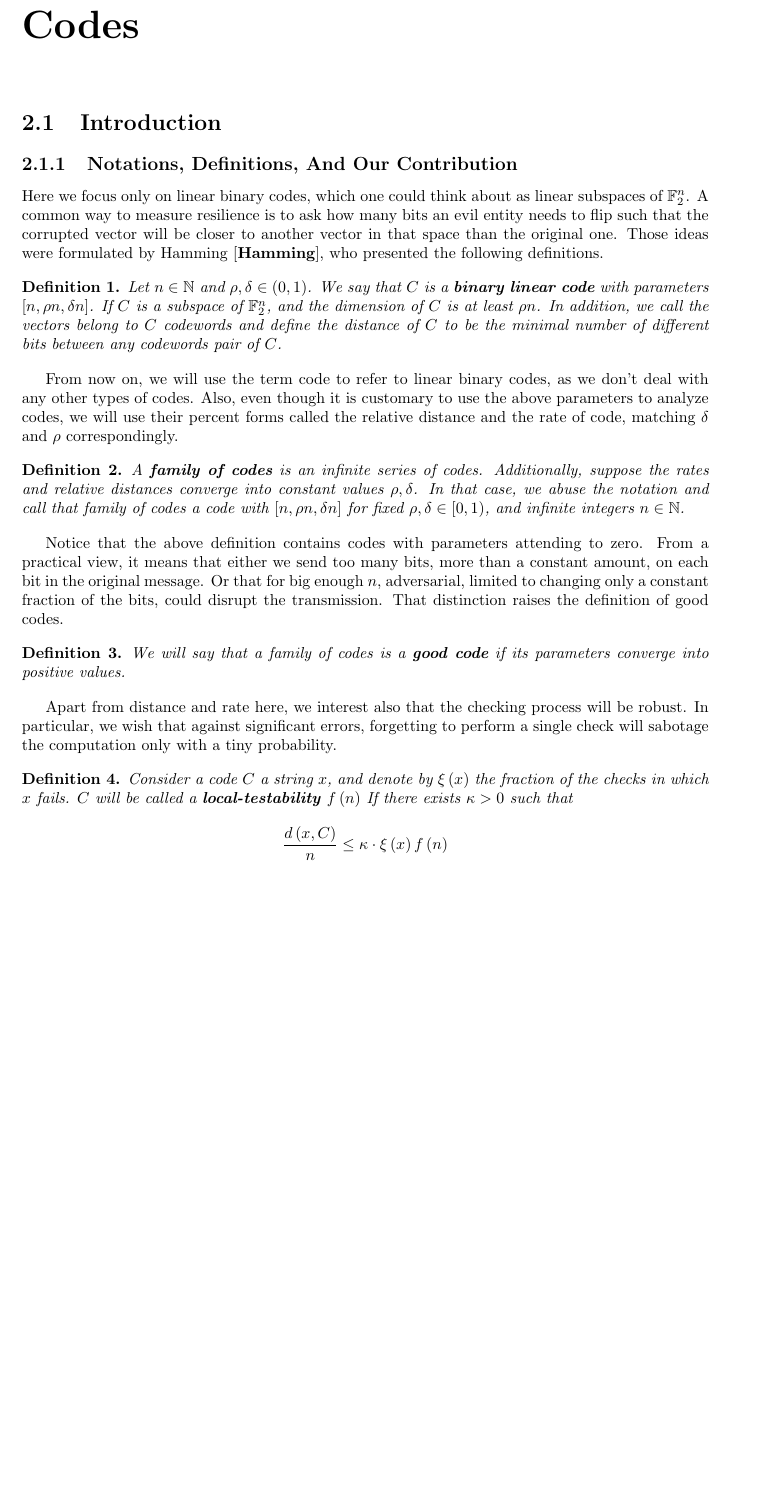
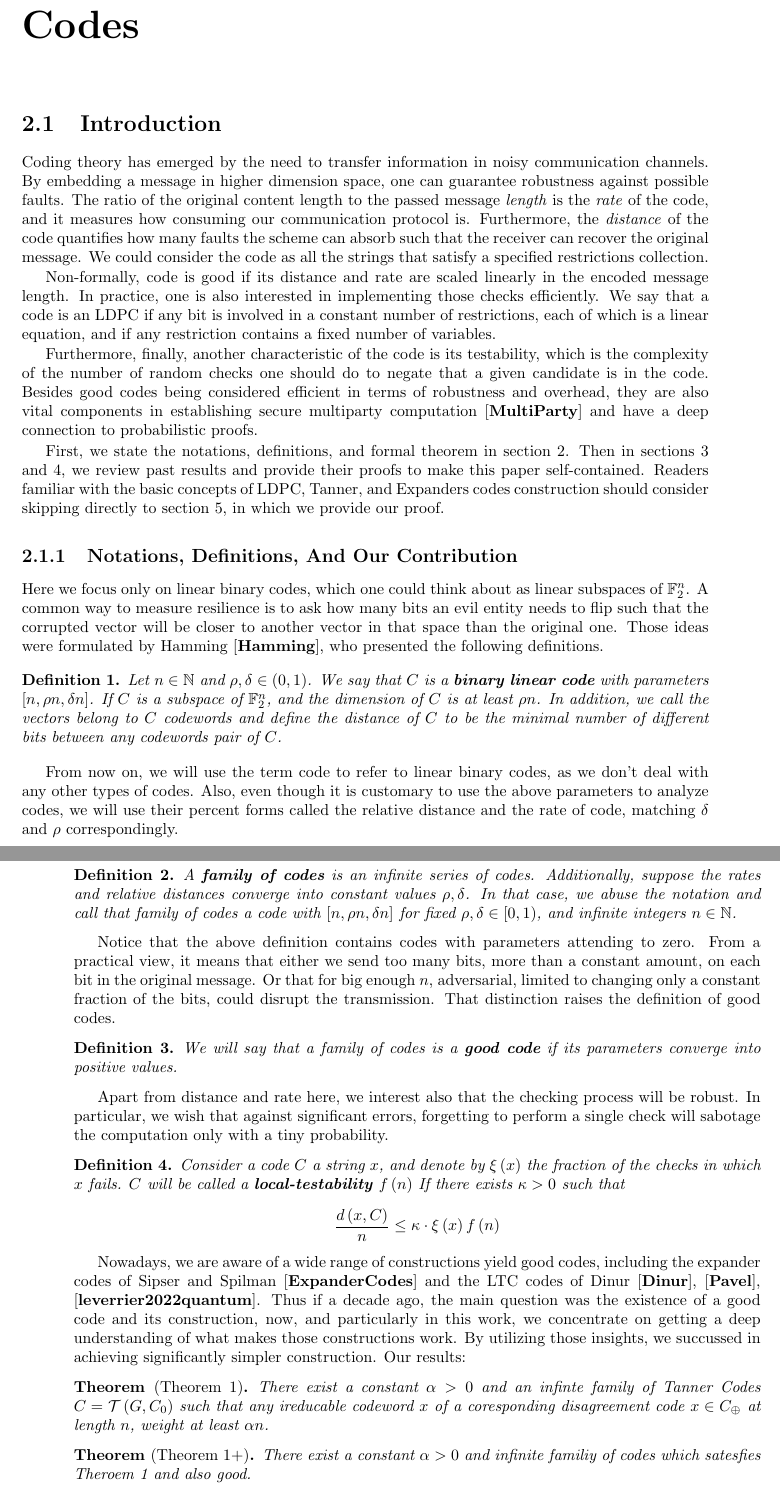
Before and after one commit to dudupo/Academic, a LaTeX thesis (projects/master-thesis/mthesis.tex, which reads projects/master-thesis/contribution.tex, projects/master-thesis/introduction.tex): part of page 9 of 21 before the commit and two parts of pages 9 and 10 of 23 after it, the two joined at a grey line, cut so that both start at the same text, the shorter picture padded with empty space. The pictures show the PDF file projects/pdfs/mthesis.pdf that the author committed with the source.

Commit message:
compiling -Tue Apr  4 04:08:18 PM IDT 2023

```diff
--- /dev/null
+++ b/projects/master-thesis/contribution.tex
@@ -0,0 +1,7 @@
+
+  Nowadays, we are aware of a wide range of constructions yield good codes, including the expander codes of Sipser and Spilman \cite{ExpanderCodes} and the LTC codes of Dinur \cite{Dinur}, \cite{Pavel}, \cite{leverrier2022quantum}. Thus if a decade ago, the main question was the existence of a good code and its construction, now, and particularly in this work, we concentrate on getting a deep understanding of what makes those constructions work. By utilizing those insights, we succussed in achieving significantly simpler construction. Our results:
+
+ \begin{theorem*}[Theorem 1] There exist a constant $\alpha > 0$ and an infinte family of Tanner Codes $C = \Tann$ such that any ireducable codeword $x$ of a coresponding disagreement code $x \in C_{\oplus}$ at length $n$, weight at least $\alpha n$. \end{theorem*}
+
+\begin{theorem*}[Theorem 1+] There exist a constant $\alpha > 0 $ and infinite familiy of codes which satesfies Theroem 1 and also good.
+  \end{theorem*}
--- a/projects/master-thesis/introduction.tex
+++ b/projects/master-thesis/introduction.tex
@@ -1 +1,8 @@
-\chapter{Introduction}
+Coding theory has emerged by the need to transfer information in noisy communication channels. By embedding a message in higher dimension space, one can guarantee robustness against possible faults. The ratio of the original content length to the passed message \emph{length} is the \emph{rate} of the code, and it measures how consuming our communication protocol is. Furthermore, the \emph{distance} of the code quantifies how many faults the scheme can absorb such that the receiver can recover the original message. We could consider the code as all the strings that satisfy a specified restrictions collection.
+
+
+  Non-formally, code is good if its distance and rate are scaled linearly in the encoded message length. In practice, one is also interested in implementing those checks efficiently. We say that a code is an LDPC if any bit is involved in a constant number of restrictions, each of which is a linear equation, and if any restriction contains a fixed number of variables.
+
+  Furthermore, finally, another characteristic of the code is its testability, which is the complexity of the number of random checks one should do to negate that a given candidate is in the code. Besides good codes being considered efficient in terms of robustness and overhead, they are also vital components in establishing secure multiparty computation \cite{MultiParty} and have a deep connection to probabilistic proofs.
+
+  First, we state the notations, definitions, and formal theorem in section 2. Then in sections 3 and 4, we review past results and provide their proofs to make this paper self-contained. Readers familiar with the basic concepts of LDPC, Tanner, and Expanders codes construction should consider skipping directly to section 5, in which we provide our proof.
```
Also changed, not shown: projects/pdfs/mthesis.pdf.
